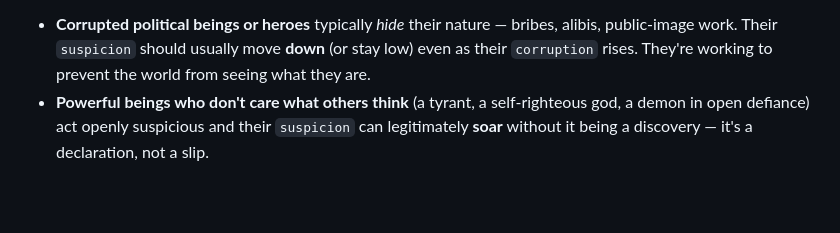
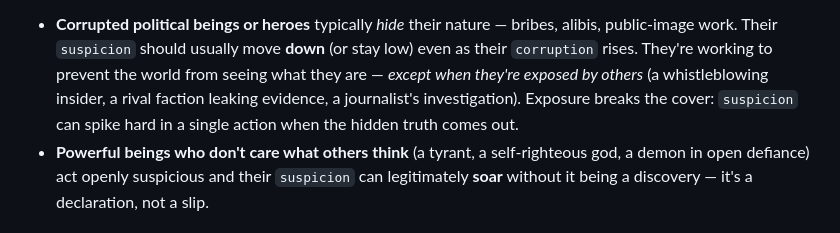
Before and after one commit to Arcurus/openworld-selena, a Markdown page: ai_templates/property_docs.md, the part around the change. Rendered like a GitHub page; blank space fills up the shorter version.

Commit message:
docs(property-docs): add 'exposed by others' exception to the hide-bullet (suspicion)
Per Arcurus 2026-06-08 #openworld: 'except if they are
exposed by others'.  The corrupted-political-being bullet
now covers the case where active cover fails — a
whistleblower, a rival faction's leak, a journalist's
investigation can spike suspicion hard in a single action
even when the entity has been working hard to keep it
low.  No rebuild needed (read at runtime).

```diff
--- a/ai_templates/property_docs.md
+++ b/ai_templates/property_docs.md
@@ -100,7 +100,12 @@ keeping in mind:
   work. Their `suspicion` should usually move **down**
   (or stay low) even as their `corruption` rises.
   They're working to prevent the world from seeing
-  what they are.
+  what they are — *except when they're exposed by
+  others* (a whistleblowing insider, a rival faction
+  leaking evidence, a journalist's investigation).
+  Exposure breaks the cover: `suspicion` can spike
+  hard in a single action when the hidden truth
+  comes out.
 - **Powerful beings who don't care what others think**
   (a tyrant, a self-righteous god, a demon in open
   defiance) act openly suspicious and their
```
